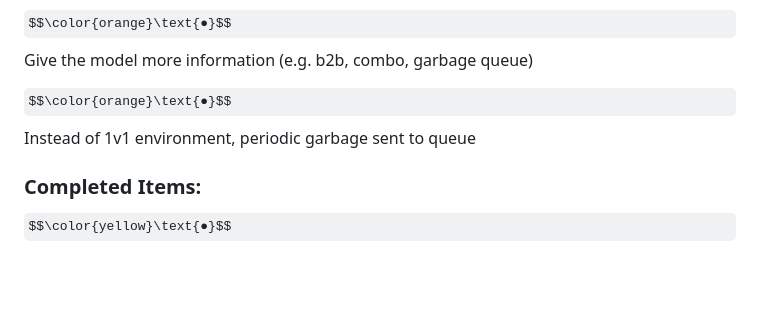
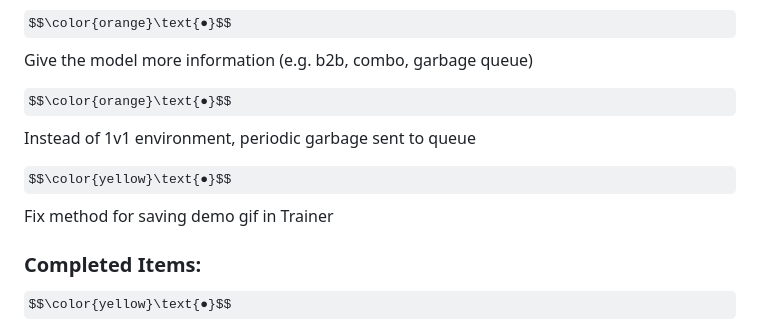
Before and after one commit to m-sher/QTris, a Markdown page: README.md, the part around the change. GitHub-like rendering; some formulas as TeX source; blank space fills up the shorter version.

```diff
--- a/README.md
+++ b/README.md
@@ -25,6 +25,8 @@ $$\color{green}\text{●}$$ Write this ReadMe
 $$\color{orange}\text{●}$$ Give the model more information (e.g. b2b, combo, garbage queue)
 
 $$\color{orange}\text{●}$$ Instead of 1v1 environment, periodic garbage sent to queue
+
+$$\color{yellow}\text{●}$$ Fix method for saving demo gif in Trainer
 
 ### Completed Items: ###
 
```
